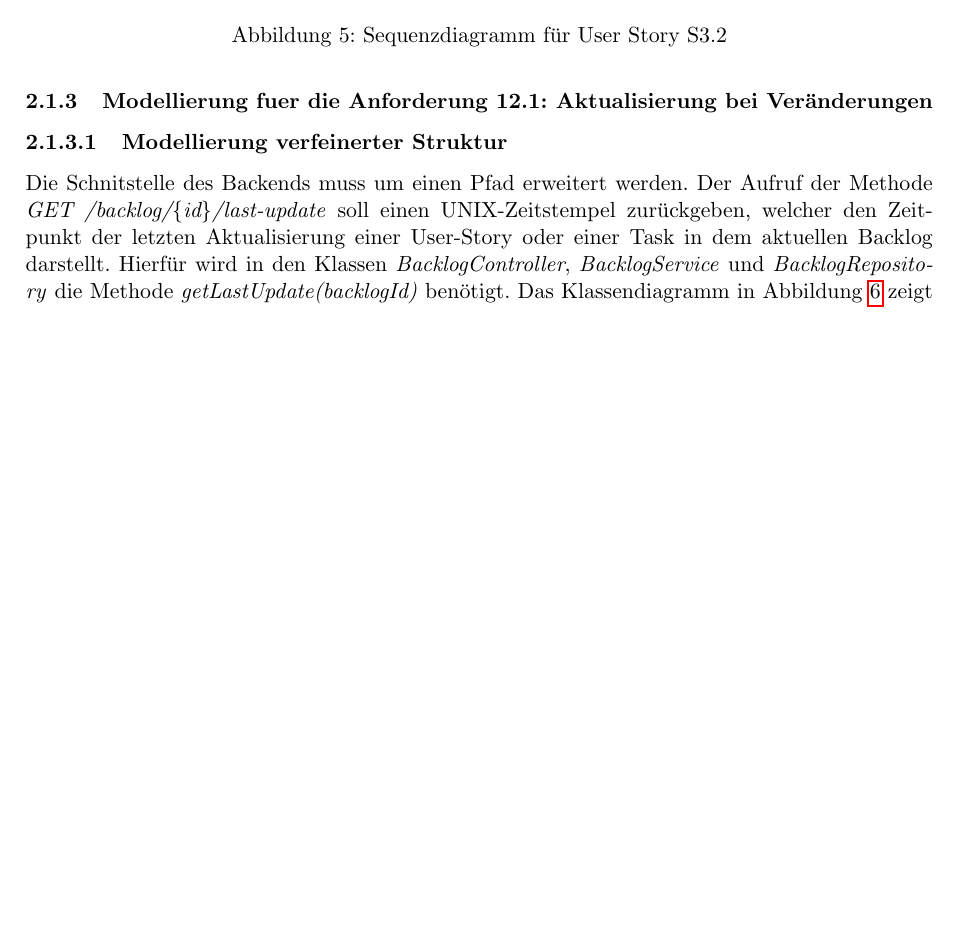
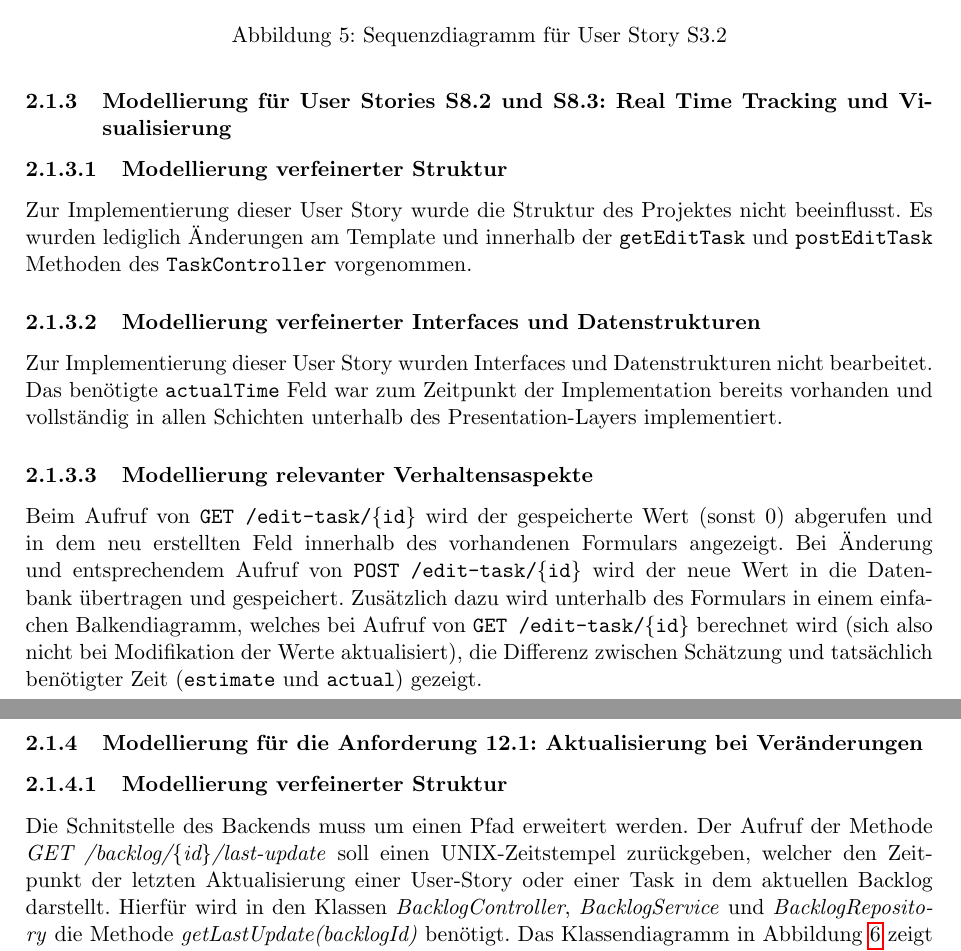
Before and after one commit to Madl211/scrumboard, a LaTeX document (abgabedokumente/Projektabgabedokument_Sprint_3.tex): part of page 4 of 7 before the commit and two parts of pages 4 and 5 of 7 after it, the two joined at a grey line, cut so that both start at the same text, the shorter picture padded with empty space. Compiled offline with pdfLaTeX.

Commit message:
Absatz zu S8.2 und S8.3 in Abgabe Sprint 3

```diff
--- a/abgabedokumente/Projektabgabedokument_Sprint_3.tex
+++ b/abgabedokumente/Projektabgabedokument_Sprint_3.tex
@@ -105,7 +105,17 @@ Beim Aufruf von \texttt{GET /edit-user-story/\{id\}} lädt der \texttt{UserStory
 	\label{fig:sequenzdiagramm_s3_2}
 \end{figure}
 
-\subsubsection{Modellierung fuer die Anforderung 12.1: Aktualisierung bei Veränderungen}
+\subsubsection{Modellierung für User Stories S8.2 und S8.3: Real Time Tracking und Visualisierung}
+\paragraph{Modellierung verfeinerter Struktur}
+Zur Implementierung dieser User Story wurde die Struktur des Projektes nicht beeinflusst. Es wurden lediglich Änderungen am Template und innerhalb der \texttt{getEditTask} und \texttt{postEditTask} Methoden des \texttt{TaskController} vorgenommen.
+
+\paragraph{Modellierung verfeinerter Interfaces und Datenstrukturen}
+Zur Implementierung dieser User Story wurden Interfaces und Datenstrukturen nicht bearbeitet. Das benötigte \texttt{actualTime} Feld war zum Zeitpunkt der Implementation bereits vorhanden und vollständig in allen Schichten unterhalb des Presentation-Layers implementiert.
+
+\paragraph{Modellierung relevanter Verhaltensaspekte}
+Beim Aufruf von \texttt{GET /edit-task/\{id\}} wird der gespeicherte Wert (sonst 0) abgerufen und in dem neu erstellten Feld innerhalb des vorhandenen Formulars angezeigt. Bei Änderung und entsprechendem Aufruf von \texttt{POST /edit-task/\{id\}} wird der neue Wert in die Datenbank übertragen und gespeichert. Zusätzlich dazu wird unterhalb des Formulars in einem einfachen Balkendiagramm, welches bei Aufruf von \texttt{GET /edit-task/\{id\}} berechnet wird (sich also nicht bei Modifikation der Werte aktualisiert), die Differenz zwischen Schätzung und tatsächlich benötigter Zeit (\texttt{estimate} und \texttt{actual}) gezeigt.
+
+\subsubsection{Modellierung für die Anforderung 12.1: Aktualisierung bei Veränderungen}
 \paragraph{Modellierung verfeinerter Struktur}
 Die Schnitstelle des Backends muss um einen Pfad erweitert werden.
 Der Aufruf der Methode \textit{GET /backlog/\{id\}/last-update} soll einen UNIX-Zeitstempel zurückgeben, welcher den Zeitpunkt der letzten Aktualisierung einer User-Story oder einer Task in dem aktuellen Backlog darstellt.
```
Also changed, not shown: abgabedokumente/Projektabgabedokument_Sprint_3.pdf.
